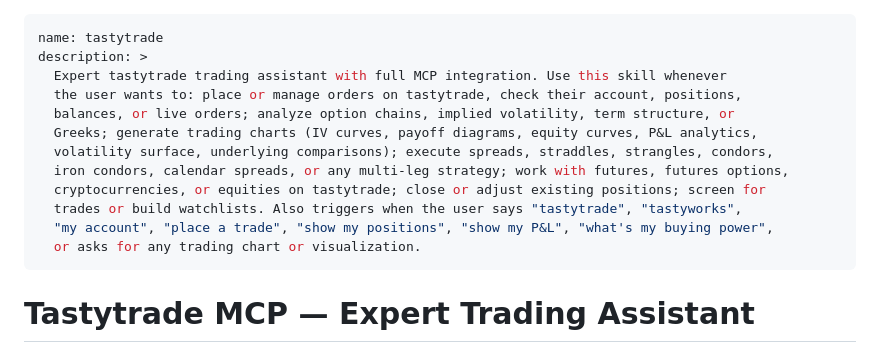
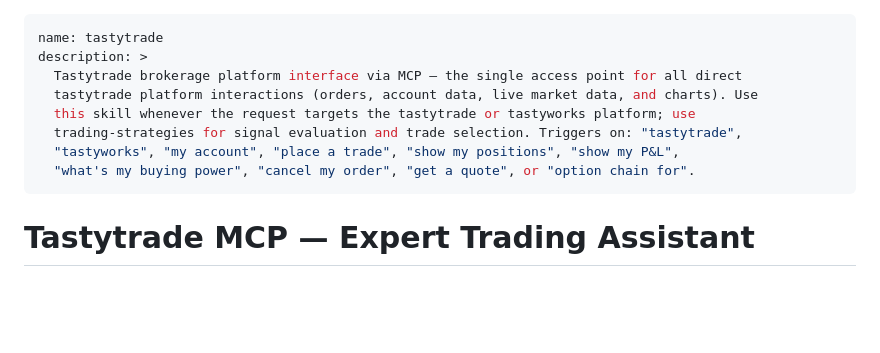
Before and after one commit to cmike444/tastytrade-mcp, a Markdown page: skills/tastytrade/SKILL.md, the part around the change. Rendered like a GitHub page; blank space fills up the shorter version.

```diff
--- a/skills/tastytrade/SKILL.md
+++ b/skills/tastytrade/SKILL.md
@@ -1,16 +1,12 @@
 ---
 name: tastytrade
 description: >
-  Expert tastytrade trading assistant with full MCP integration. Use this skill whenever
-  the user wants to: place or manage orders on tastytrade, check their account, positions,
-  balances, or live orders; analyze option chains, implied volatility, term structure, or
-  Greeks; generate trading charts (IV curves, payoff diagrams, equity curves, P&L analytics,
-  volatility surface, underlying comparisons); execute spreads, straddles, strangles, condors,
-  iron condors, calendar spreads, or any multi-leg strategy; work with futures, futures options,
-  cryptocurrencies, or equities on tastytrade; close or adjust existing positions; screen for
-  trades or build watchlists. Also triggers when the user says "tastytrade", "tastyworks",
-  "my account", "place a trade", "show my positions", "show my P&L", "what's my buying power",
-  or asks for any trading chart or visualization.
+  Tastytrade brokerage platform interface via MCP — the single access point for all direct
+  tastytrade platform interactions (orders, account data, live market data, and charts). Use
+  this skill whenever the request targets the tastytrade or tastyworks platform; use
+  trading-strategies for signal evaluation and trade selection. Triggers on: "tastytrade",
+  "tastyworks", "my account", "place a trade", "show my positions", "show my P&L",
+  "what's my buying power", "cancel my order", "get a quote", or "option chain for".
 ---
 
 # Tastytrade MCP — Expert Trading Assistant
```
Also changed, not shown: skills/markov-regime/SKILL.md (+5 -8 lines).
